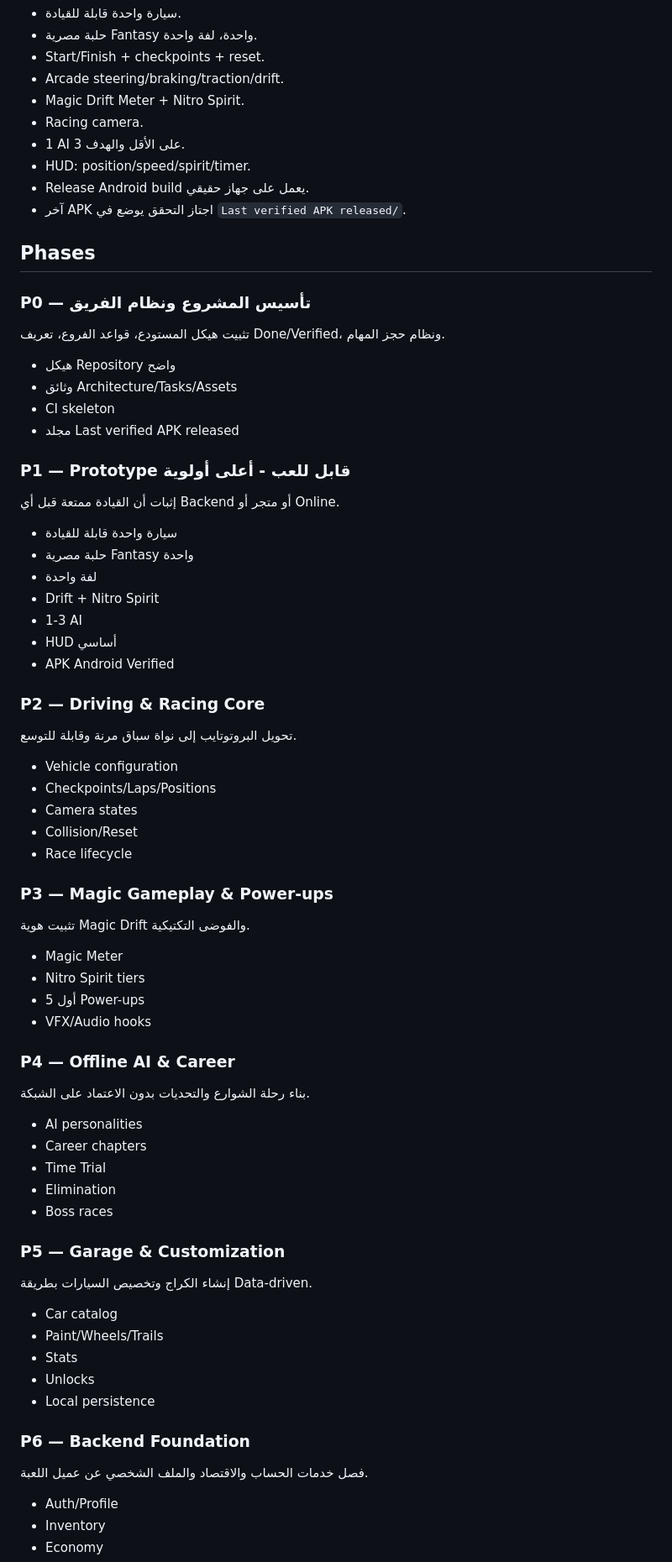
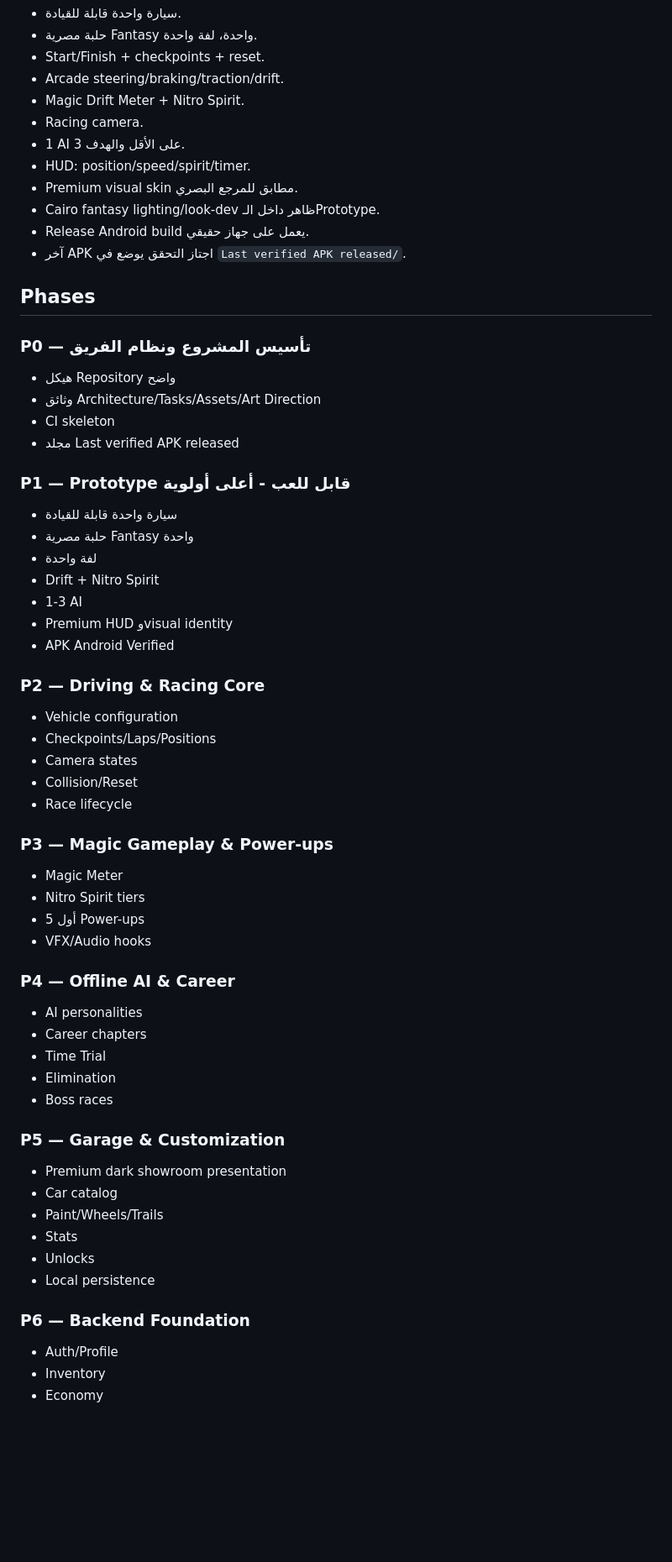
Before and after one commit to walidatiyaai2025-gif/3fareet, a Markdown page: docs/MASTER_DEVELOPMENT_PLAN.md, the part around one of its changes. Shown at 84% size. Drawn GitHub-style; blank space fills up the shorter version.

```diff
--- a/docs/MASTER_DEVELOPMENT_PLAN.md
+++ b/docs/MASTER_DEVELOPMENT_PLAN.md
@@ -27,30 +41,29 @@
 - Racing camera.
 - 1 AI على الأقل والهدف 3.
 - HUD: position/speed/spirit/timer.
+- Premium visual skin مطابق للمرجع البصري.
+- Cairo fantasy lighting/look-dev ظاهر داخل الـPrototype.
 - Release Android build يعمل على جهاز حقيقي.
 - آخر APK اجتاز التحقق يوضع في `Last verified APK released/`.
 
 ## Phases
 
 ### P0 — تأسيس المشروع ونظام الفريق
-تثبيت هيكل المستودع، قواعد الفروع، تعريف Done/Verified، ونظام حجز المهام.
 - هيكل Repository واضح
-- وثائق Architecture/Tasks/Assets
+- وثائق Architecture/Tasks/Assets/Art Direction
 - CI skeleton
 - مجلد Last verified APK released
 
 ### P1 — Prototype قابل للعب - أعلى أولوية
-إثبات أن القيادة ممتعة قبل أي Backend أو متجر أو Online.
 - سيارة واحدة قابلة للقيادة
 - حلبة مصرية Fantasy واحدة
 - لفة واحدة
 - Drift + Nitro Spirit
 - 1-3 AI
-- HUD أساسي
+- Premium HUD وvisual identity
 - APK Android Verified
 
 ### P2 — Driving & Racing Core
-تحويل البروتوتايب إلى نواة سباق مرنة وقابلة للتوسع.
 - Vehicle configuration
 - Checkpoints/Laps/Positions
 - Camera states
@@ -58,14 +71,12 @@
 - Race lifecycle
 
 ### P3 — Magic Gameplay & Power-ups
-تثبيت هوية Magic Drift والفوضى التكتيكية.
 - Magic Meter
 - Nitro Spirit tiers
 - أول 5 Power-ups
 - VFX/Audio hooks
 
 ### P4 — Offline AI & Career
-بناء رحلة الشوارع والتحديات بدون الاعتماد على الشبكة.
 - AI personalities
 - Career chapters
 - Time Trial
@@ -73,7 +84,7 @@
 - Boss races
 
 ### P5 — Garage & Customization
-إنشاء الكراج وتخصيص السيارات بطريقة Data-driven.
+- Premium dark showroom presentation
 - Car catalog
 - Paint/Wheels/Trails
 - Stats
@@ -81,7 +92,6 @@
 - Local persistence
 
 ### P6 — Backend Foundation
-فصل خدمات الحساب والاقتصاد والملف الشخصي عن عميل اللعبة.
 - Auth/Profile
 - Inventory
 - Economy
```
Also changed, not shown: other parts of docs/MASTER_DEVELOPMENT_PLAN.md (+20 -9 lines).
